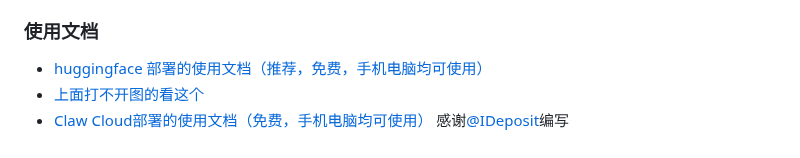
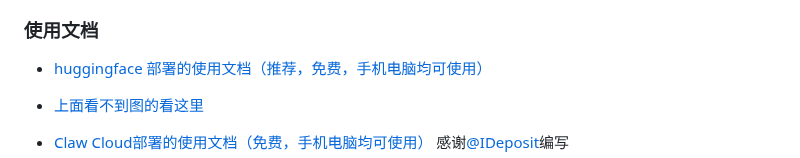
Before and after one commit to zhengyingying024/yuwen001, a Markdown page: README.md, the part around one of its changes. Drawn GitHub-style.

```diff
--- a/README.md
+++ b/README.md
@@ -17,5 +17,6 @@
 - [错误自查](./wiki/error.md)
 ###  使用文档
 - [huggingface 部署的使用文档（推荐，免费，手机电脑均可使用）](./wiki/huggingface.md)
-- [上面打不开图的看这个](https://blog.rzline.eu.org/2025/04/29/HuggingFace%E9%83%A8%E7%BD%B2Gemini%E8%BD%AE%E8%AF%A2%E9%A1%B9%E7%9B%AEHajimi)
+- [上面看不到图的看这里](https://blog.rzline.eu.org/2025/04/29/HuggingFace%E9%83%A8%E7%BD%B2Gemini%E8%BD%AE%E8%AF%A2%E9%A1%B9%E7%9B%AEHajimi)
+
 - [Claw Cloud部署的使用文档（免费，手机电脑均可使用）](./wiki/claw.md) 感谢[@IDeposit](https://github.com/IDeposit)编写
```
Also changed, not shown: other parts of README.md (+5 -0 lines).
